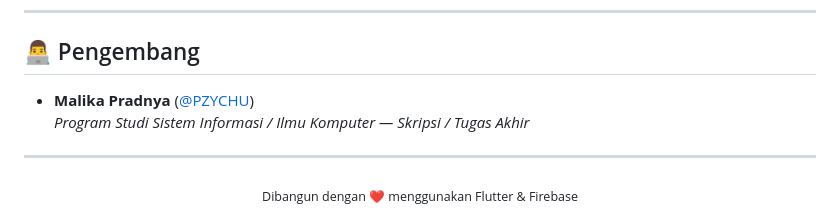
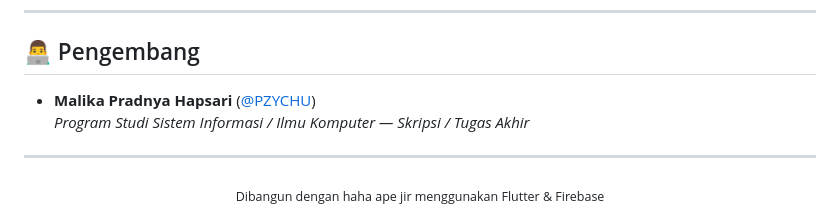
Before and after one commit to PZYCHU/SCORIFY, a Markdown page: README.md, the part around the change. GitHub-like rendering.

Commit message:
Revise developer name and project tagline
Updated developer name and modified project description.

```diff
--- a/README.md
+++ b/README.md
@@ -172,11 +172,11 @@ scorify/
 
 ## 👨‍💻 Pengembang
 
-* **Malika Pradnya** ([@PZYCHU](https://github.com/PZYCHU))
+* **Malika Pradnya Hapsari** ([@PZYCHU](https://github.com/PZYCHU))
   *Program Studi Sistem Informasi / Ilmu Komputer — Skripsi / Tugas Akhir*
 
 ---
 
 <div align="center">
-  <sub>Dibangun dengan ❤️ menggunakan Flutter & Firebase</sub>
+  <sub>Dibangun dengan haha ape jir menggunakan Flutter & Firebase</sub>
 </div>
```
